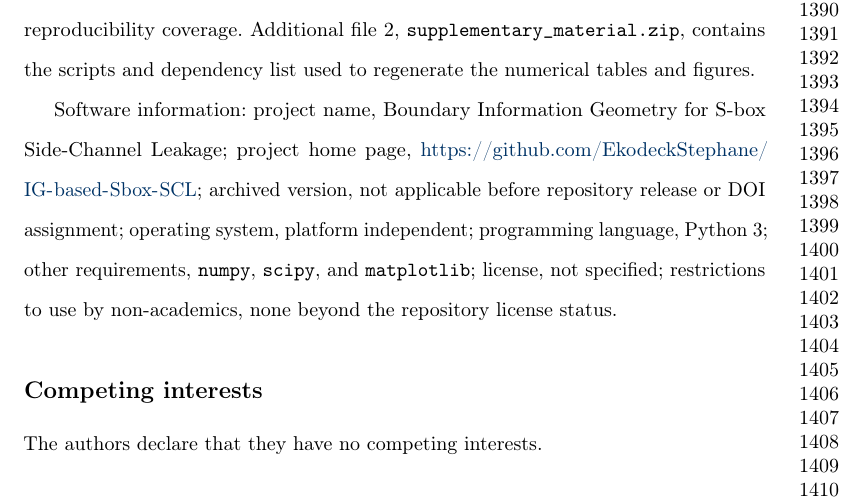
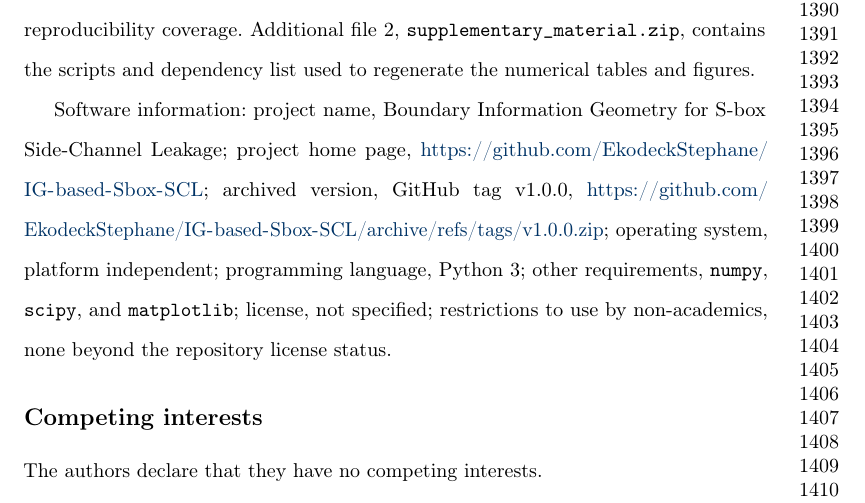
Before and after one commit to EkodeckStephane/IG-based-Sbox-SCL, a LaTeX paper (main.tex, which reads appendices/reproducibility.tex): part of page 31 of 33, cut so that both start at the same text. Compiled offline with pdfLaTeX.

Commit message:
Record v1.0.0 archived code version

```diff
--- a/appendices/reproducibility.tex
+++ b/appendices/reproducibility.tex
@@ -16,8 +16,9 @@ figures.
 Software information: project name, Boundary Information Geometry for S-box
 Side-Channel Leakage; project home page,
 \url{https://github.com/EkodeckStephane/IG-based-Sbox-SCL}; archived version,
-not applicable before repository release or DOI assignment; operating system,
-platform independent; programming language, Python 3; other requirements,
+GitHub tag v1.0.0,
+\url{https://github.com/EkodeckStephane/IG-based-Sbox-SCL/archive/refs/tags/v1.0.0.zip};
+operating system, platform independent; programming language, Python 3; other requirements,
 \texttt{numpy}, \texttt{scipy}, and \texttt{matplotlib}; license, not
 specified; restrictions to use by non-academics, none beyond the repository
 license status.
```
Also changed, not shown: main.pdf.
